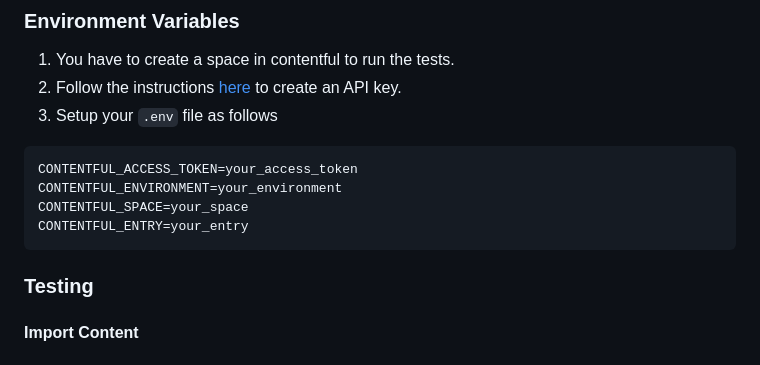
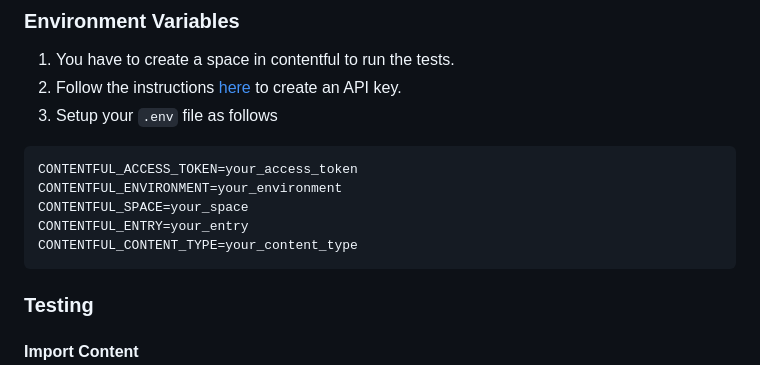
Before and after one commit to onebeyond/agnostic-cms-harmonizer, a Markdown page: README.md, the part around the change. Rendered like a GitHub page.

Commit message:
docs: add missing CONTENTFUL_CONTENT_TYPE env to main README (#67)
* docs: add missing CONTENTFUL_CONTENT_TYPE env to main README

* Update README.md

Co-authored-by: Íñigo Marquínez Prado <25435858+inigomarquinez@users.noreply.github.com>

---------

Co-authored-by: Íñigo Marquínez Prado <25435858+inigomarquinez@users.noreply.github.com>

````diff
--- a/README.md
+++ b/README.md
@@ -85,6 +85,7 @@ Install [Contentful CLI](https://www.contentful.com/developers/docs/tutorials/cl
  CONTENTFUL_ENVIRONMENT=your_environment
  CONTENTFUL_SPACE=your_space
  CONTENTFUL_ENTRY=your_entry
+ CONTENTFUL_CONTENT_TYPE=your_content_type
  ```
 
 ### Testing
````
